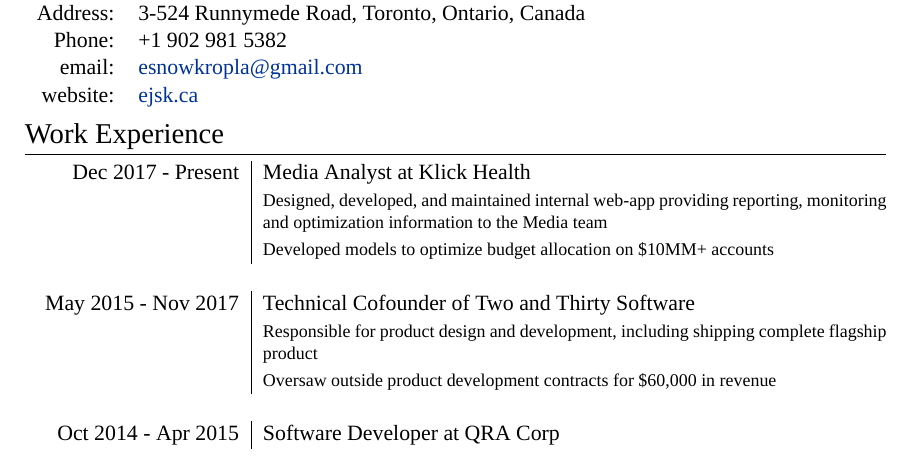
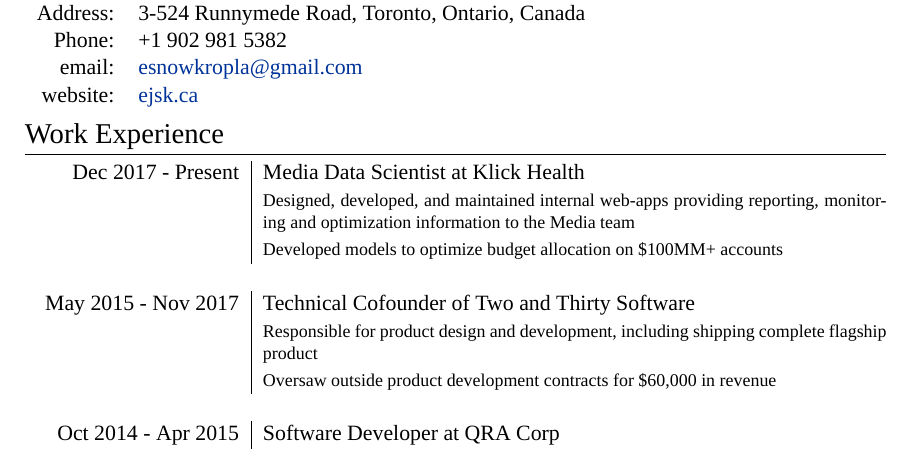
Before and after one commit to esnowkropla/cv, a LaTeX CV (eskcv.tex): part of page 1 of 2, cut so that both start at the same text. Compiled offline with XeLaTeX; a missing font is replaced by an installed copy or a similar font.

Commit message:
Latest job info at Klick

```diff
--- a/eskcv.tex
+++ b/eskcv.tex
@@ -77,9 +77,9 @@
 
 \begin{tabular}{r|p{11cm}}
 
-\textsc{Dec 2017 - Present} & Media Analyst at \textsc{Klick Health} \\
-& \footnotesize { Designed, developed, and maintained internal web-app providing reporting, monitoring and optimization information to the Media team } \\
-& \footnotesize { Developed models to optimize budget allocation on \$10MM+ accounts } \\
+\textsc{Dec 2017 - Present} & Media Data Scientist at \textsc{Klick Health} \\
+& \footnotesize { Designed, developed, and maintained internal web-apps providing reporting, monitoring and optimization information to the Media team } \\
+& \footnotesize { Developed models to optimize budget allocation on \$100MM+ accounts } \\
 \multicolumn{2}{c}{} \\
 
 \textsc{May 2015 - Nov 2017} & Technical Cofounder of \textsc{Two and Thirty Software} \\
```
Also changed, not shown: eskcv.pdf.
